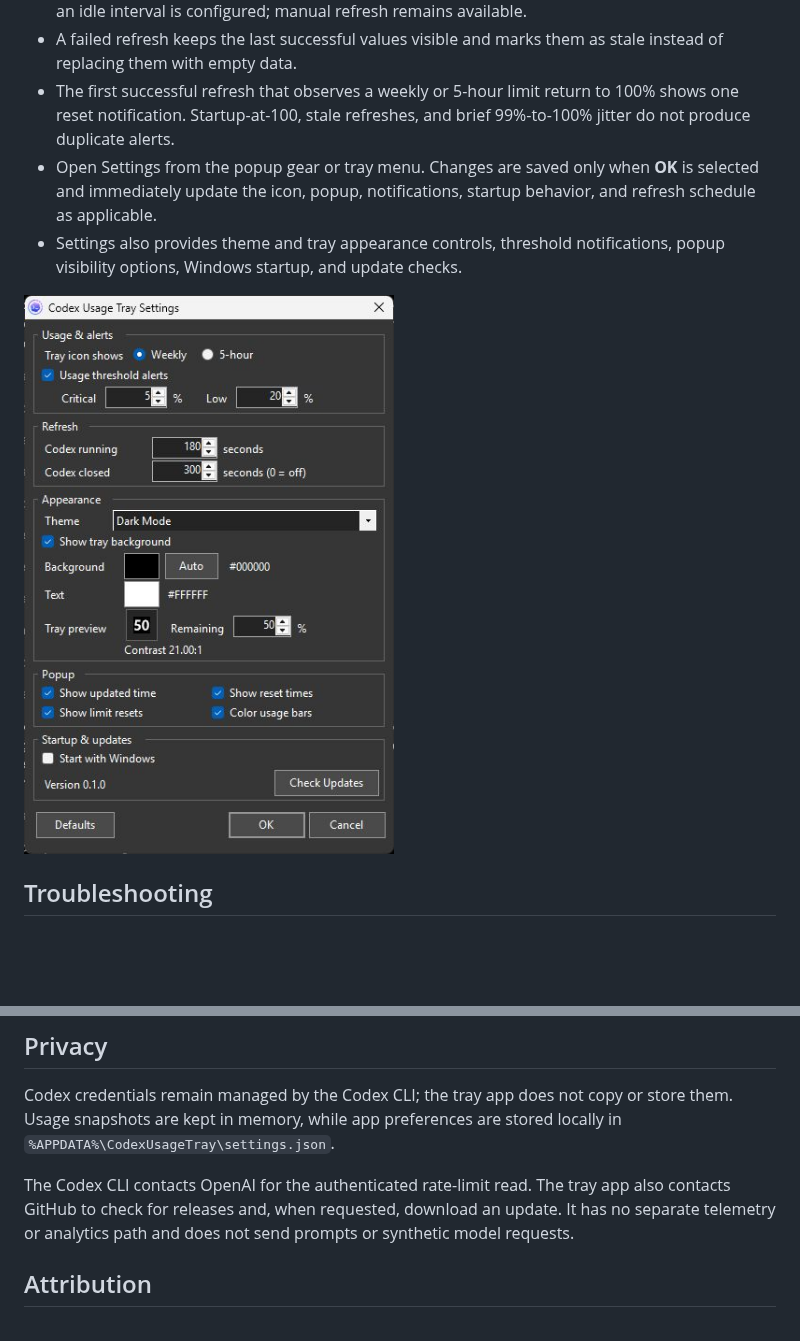
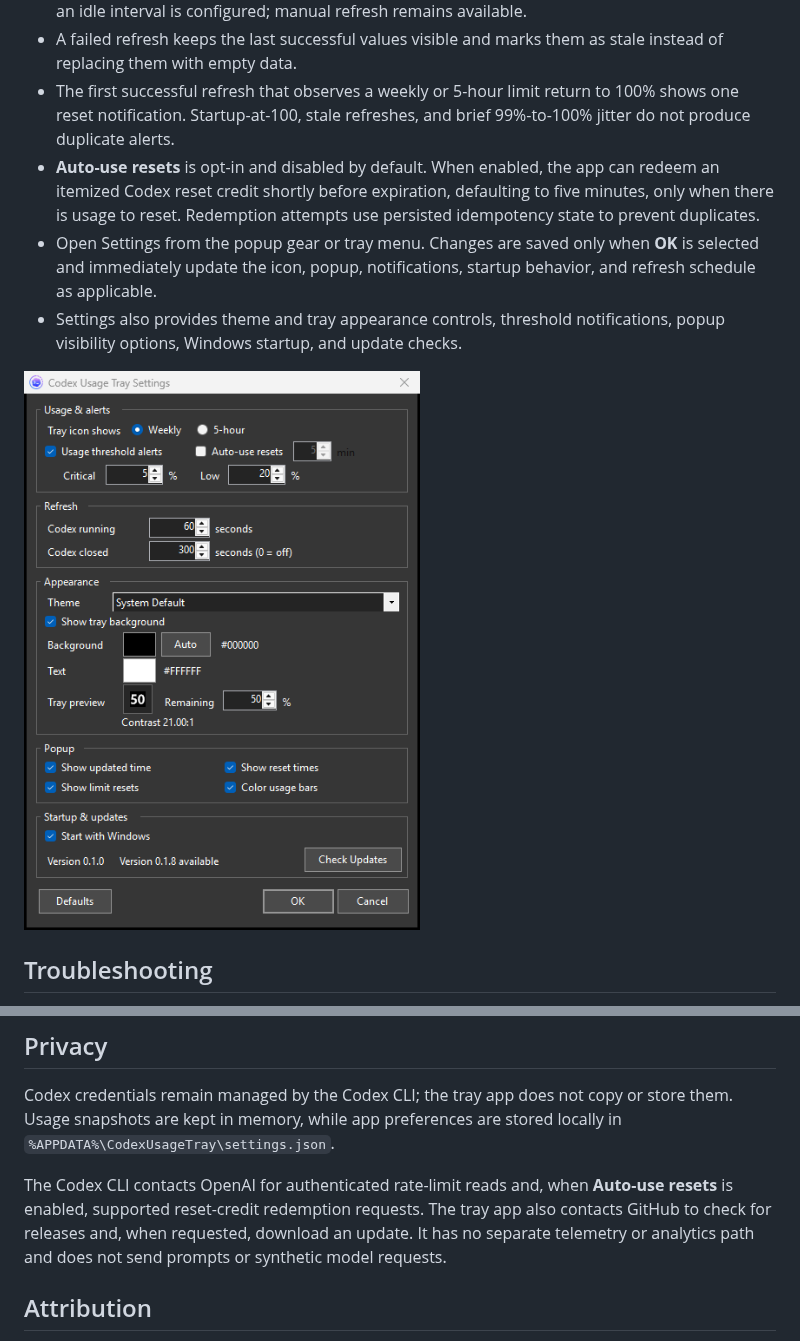
Before and after one commit to jeremygold02/codex-usage-tray-icon, a Markdown page: README.md, 2 parts joined by grey strips. Rendered like a GitHub page; pictures changed too: docs/images/settings.png; blank space fills up the shorter version.

Commit message:
feat(resets): auto-redeem expiring reset credits

```diff
--- a/README.md
+++ b/README.md
@@ -39,6 +39,7 @@ The related Settings options can hide reset availability, reset times, or last-u
 - Idle refresh defaults to off. When no Codex process is running, automatic checks pause unless an idle interval is configured; manual refresh remains available.
 - A failed refresh keeps the last successful values visible and marks them as stale instead of replacing them with empty data.
 - The first successful refresh that observes a weekly or 5-hour limit return to 100% shows one reset notification. Startup-at-100, stale refreshes, and brief 99%-to-100% jitter do not produce duplicate alerts.
+- **Auto-use resets** is opt-in and disabled by default. When enabled, the app can redeem an itemized Codex reset credit shortly before expiration, defaulting to five minutes, only when there is usage to reset. Redemption attempts use persisted idempotency state to prevent duplicates.
 - Open Settings from the popup gear or tray menu. Changes are saved only when **OK** is selected and immediately update the icon, popup, notifications, startup behavior, and refresh schedule as applicable.
 - Settings also provides theme and tray appearance controls, threshold notifications, popup visibility options, Windows startup, and update checks.
 
@@ -57,7 +58,7 @@ The related Settings options can hide reset availability, reset times, or last-u
 
 Codex credentials remain managed by the Codex CLI; the tray app does not copy or store them. Usage snapshots are kept in memory, while app preferences are stored locally in `%APPDATA%\CodexUsageTray\settings.json`.
 
-The Codex CLI contacts OpenAI for the authenticated rate-limit read. The tray app also contacts GitHub to check for releases and, when requested, download an update. It has no separate telemetry or analytics path and does not send prompts or synthetic model requests.
+The Codex CLI contacts OpenAI for authenticated rate-limit reads and, when **Auto-use resets** is enabled, supported reset-credit redemption requests. The tray app also contacts GitHub to check for releases and, when requested, download an update. It has no separate telemetry or analytics path and does not send prompts or synthetic model requests.
 
 ## Attribution
 
```
Also changed, not shown: 10 other files.
